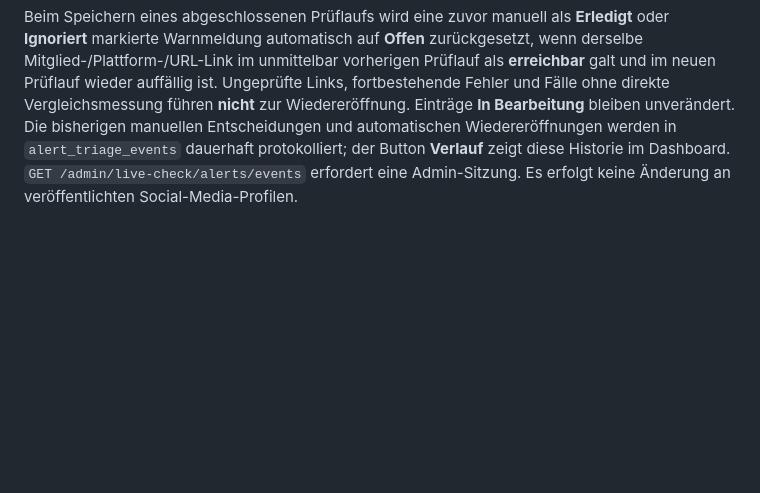
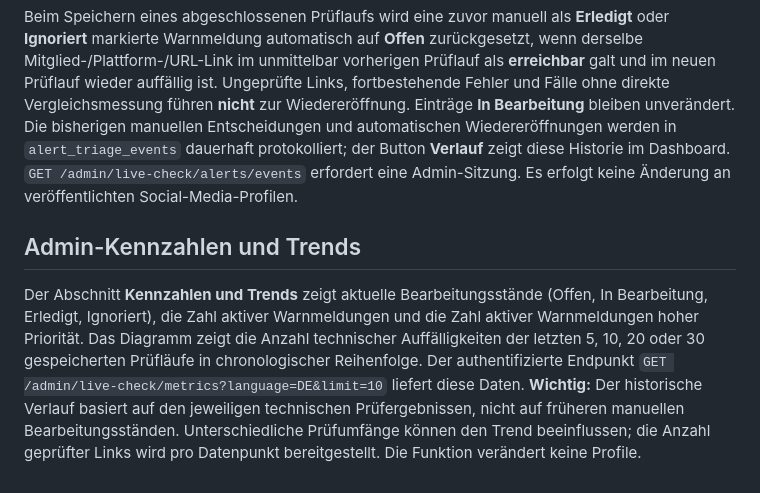
Before and after one commit to MartinWirth/CH_Parlament, a Markdown page: docs/admin-social-review.md, the part around the change. GitHub-like rendering; blank space fills up the shorter version.

Commit message:
Document admin KPIs, trends, and interpretation limits

```diff
--- a/docs/admin-social-review.md
+++ b/docs/admin-social-review.md
@@ -54,3 +54,7 @@ Administratoren können bei einer aktuellen Warnmeldung **Offen**, **In Bearbeit
 ## Automatische Wiedereröffnung
 
 Beim Speichern eines abgeschlossenen Prüflaufs wird eine zuvor manuell als **Erledigt** oder **Ignoriert** markierte Warnmeldung automatisch auf **Offen** zurückgesetzt, wenn derselbe Mitglied-/Plattform-/URL-Link im unmittelbar vorherigen Prüflauf als **erreichbar** galt und im neuen Prüflauf wieder auffällig ist. Ungeprüfte Links, fortbestehende Fehler und Fälle ohne direkte Vergleichsmessung führen **nicht** zur Wiedereröffnung. Einträge **In Bearbeitung** bleiben unverändert. Die bisherigen manuellen Entscheidungen und automatischen Wiedereröffnungen werden in `alert_triage_events` dauerhaft protokolliert; der Button **Verlauf** zeigt diese Historie im Dashboard. `GET /admin/live-check/alerts/events` erfordert eine Admin-Sitzung. Es erfolgt keine Änderung an veröffentlichten Social-Media-Profilen.
+
+## Admin-Kennzahlen und Trends
+
+Der Abschnitt **Kennzahlen und Trends** zeigt aktuelle Bearbeitungsstände (Offen, In Bearbeitung, Erledigt, Ignoriert), die Zahl aktiver Warnmeldungen und die Zahl aktiver Warnmeldungen hoher Priorität. Das Diagramm zeigt die Anzahl technischer Auffälligkeiten der letzten 5, 10, 20 oder 30 gespeicherten Prüfläufe in chronologischer Reihenfolge. Der authentifizierte Endpunkt `GET /admin/live-check/metrics?language=DE&limit=10` liefert diese Daten. **Wichtig:** Der historische Verlauf basiert auf den jeweiligen technischen Prüfergebnissen, nicht auf früheren manuellen Bearbeitungsständen. Unterschiedliche Prüfumfänge können den Trend beeinflussen; die Anzahl geprüfter Links wird pro Datenpunkt bereitgestellt. Die Funktion verändert keine Profile.
```
